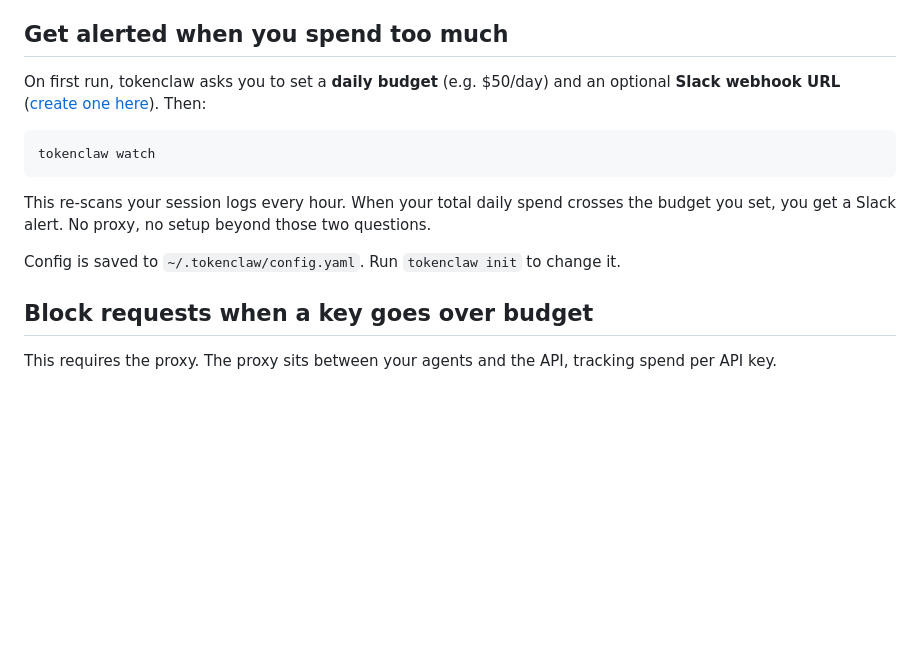
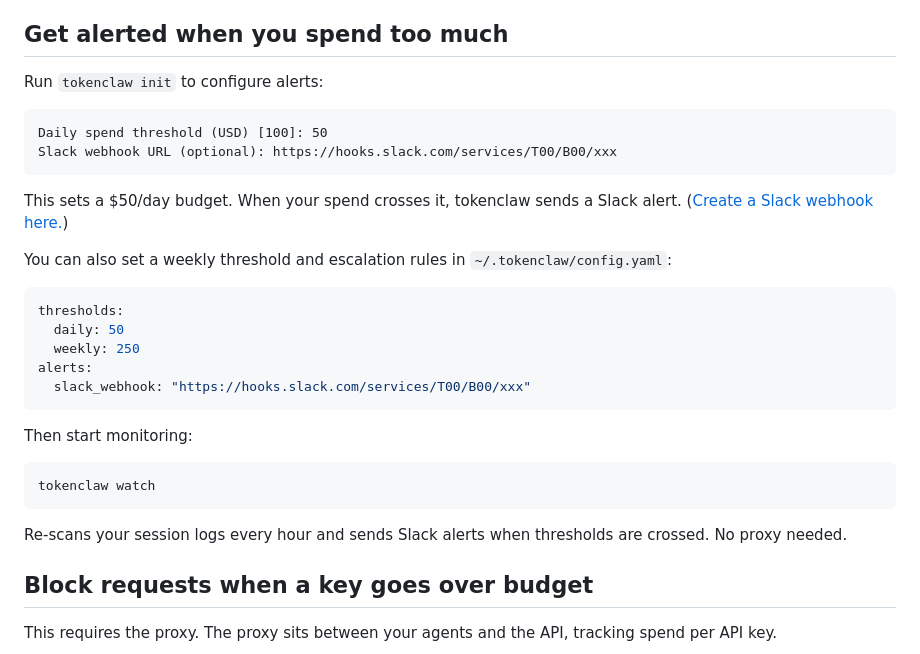
Before and after one commit to katrinalaszlo/tokenclaw, a Markdown page: README.md, the part around the change. Drawn GitHub-style; blank space fills up the shorter version.

Commit message:
show actual alert setup commands — tokenclaw init prompts, config yaml, then watch
"first run asks you" was vague. now shows the init command, what it asks,
the config file for weekly thresholds, and how to connect Slack.

Co-Authored-By: Claude Opus 4.6 (1M context) <noreply@anthropic.com>

````diff
--- a/README.md
+++ b/README.md
@@ -40,15 +40,32 @@ tokenclaw reads the session logs that AI tools store on your machine (Claude Cod
 
 ## Get alerted when you spend too much
 
-On first run, tokenclaw asks you to set a **daily budget** (e.g. $50/day) and an optional **Slack webhook URL** ([create one here](https://api.slack.com/messaging/webhooks)). Then:
+Run `tokenclaw init` to configure alerts:
+
+```
+Daily spend threshold (USD) [100]: 50
+Slack webhook URL (optional): https://hooks.slack.com/services/T00/B00/xxx
+```
+
+This sets a $50/day budget. When your spend crosses it, tokenclaw sends a Slack alert. ([Create a Slack webhook here.](https://api.slack.com/messaging/webhooks))
+
+You can also set a weekly threshold and escalation rules in `~/.tokenclaw/config.yaml`:
+
+```yaml
+thresholds:
+  daily: 50
+  weekly: 250
+alerts:
+  slack_webhook: "https://hooks.slack.com/services/T00/B00/xxx"
+```
+
+Then start monitoring:
 
 ```bash
 tokenclaw watch
 ```
 
-This re-scans your session logs every hour. When your total daily spend crosses the budget you set, you get a Slack alert. No proxy, no setup beyond those two questions.
-
-Config is saved to `~/.tokenclaw/config.yaml`. Run `tokenclaw init` to change it.
+Re-scans your session logs every hour and sends Slack alerts when thresholds are crossed. No proxy needed.
 
 ## Block requests when a key goes over budget
 
````
